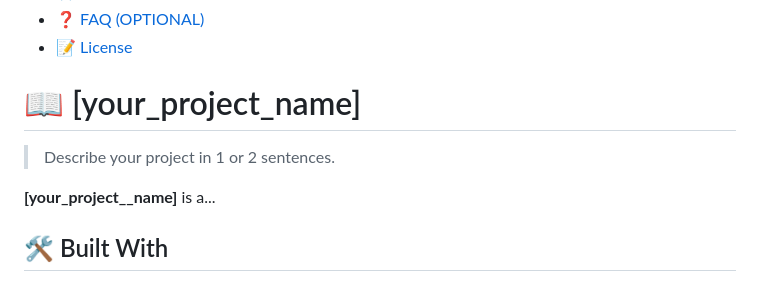
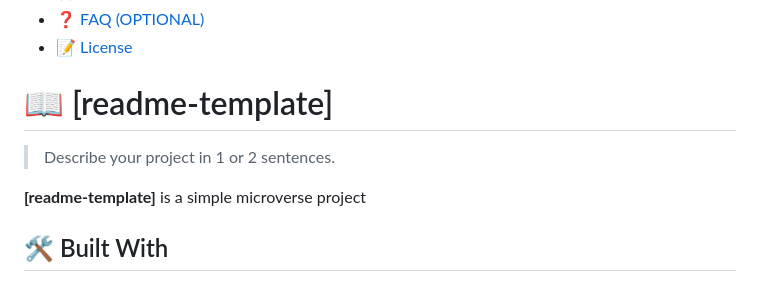
Before and after one commit to microverseinc/readme-template, a Markdown page: README.md, the part around the change. Rendered like a GitHub page.

```diff
--- a/README.md
+++ b/README.md
@@ -60,11 +60,11 @@ After you're finished please remove all the comments and instructions!
 
 <!-- PROJECT DESCRIPTION -->
 
-# 📖 [your_project_name] <a name="about-project"></a>
+# 📖 [readme-template] <a name="about-project"></a>
 
 > Describe your project in 1 or 2 sentences.
 
-**[your_project__name]** is a...
+**[readme-template]** is a simple microverse project
 
 ## 🛠 Built With <a name="built-with"></a>
 
```
